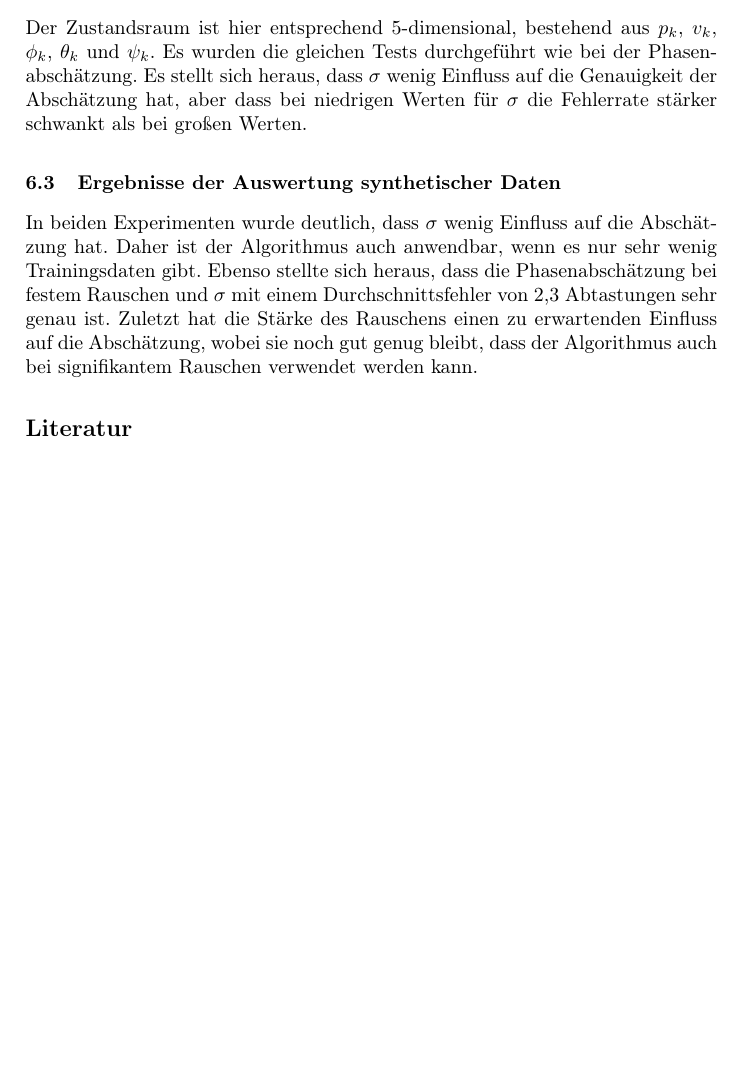
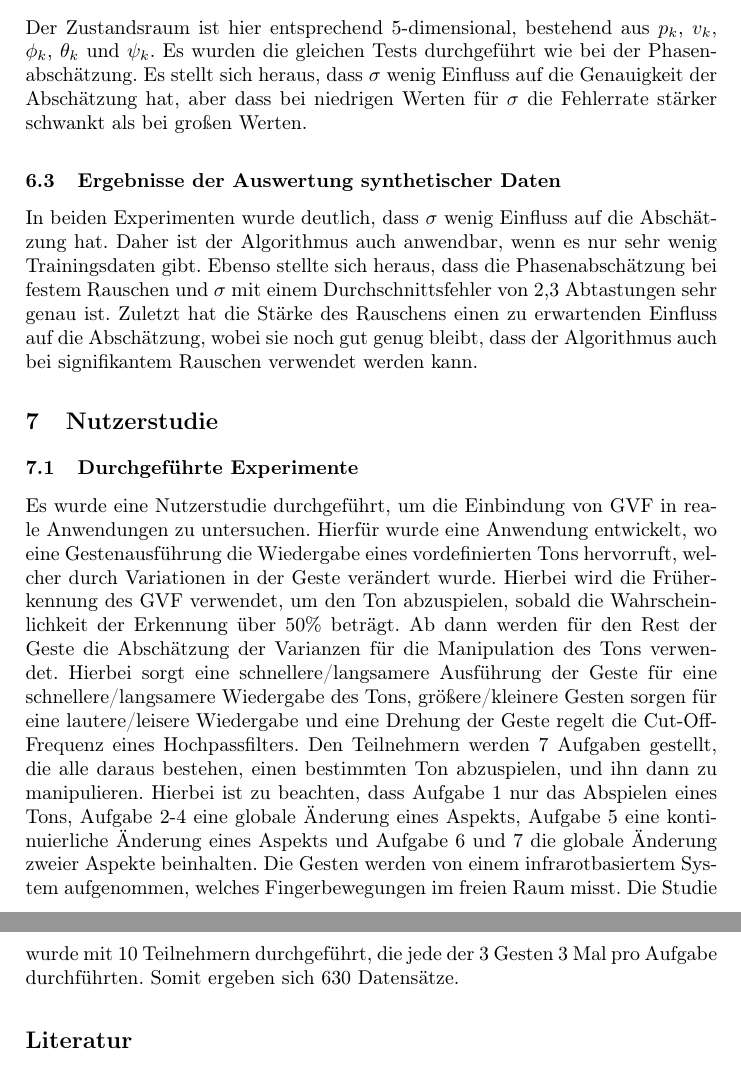
Before and after one commit to zockerr/PaperGestenerkennung, a LaTeX paper (Paper/paper.tex): part of page 4 of 4 before the commit and two parts of pages 4 and 5 of 5 after it, the two joined at a grey line, cut so that both start at the same text, the shorter picture padded with empty space. Compiled offline with pdfLaTeX.

Commit message:
Kapitel 6

```diff
--- a/Paper/paper.tex
+++ b/Paper/paper.tex
@@ -105,6 +105,11 @@ Es stellt sich heraus, dass $\sigma$ wenig Einfluss auf die Genauigkeit der Absc
 \subsection{Ergebnisse der Auswertung synthetischer Daten}
 In beiden Experimenten wurde deutlich, dass $\sigma$ wenig Einfluss auf die Abschätzung hat. Daher ist der Algorithmus auch anwendbar, wenn es nur sehr wenig Trainingsdaten gibt. Ebenso stellte sich heraus, dass die Phasenabschätzung bei festem Rauschen und $\sigma$ mit einem Durchschnittsfehler von 2,3 Abtastungen sehr genau ist. Zuletzt hat die Stärke des Rauschens einen zu erwartenden Einfluss auf die Abschätzung, wobei sie noch gut genug bleibt, dass der Algorithmus auch bei signifikantem Rauschen verwendet werden kann.
 
+\section{Nutzerstudie}
+\subsection{Durchgeführte Experimente}
+%TODO: BILDER!
+Es wurde eine Nutzerstudie durchgeführt, um die Einbindung von GVF in reale Anwendungen zu untersuchen. Hierfür wurde eine Anwendung entwickelt, wo eine Gestenausführung die Wiedergabe eines vordefinierten Tons hervorruft, welcher durch Variationen in der Geste verändert wurde. Hierbei wird die Früherkennung des GVF verwendet, um den Ton abzuspielen, sobald die Wahrscheinlichkeit der Erkennung über 50\% beträgt. Ab dann werden für den Rest der Geste die Abschätzung der Varianzen für die Manipulation des Tons verwendet. Hierbei sorgt eine schnellere/langsamere Ausführung der Geste für eine schnellere/langsamere Wiedergabe des Tons, größere/kleinere Gesten sorgen für eine lautere/leisere Wiedergabe und eine Drehung der Geste regelt die Cut-Off-Frequenz eines Hochpassfilters. Den Teilnehmern werden 7 Aufgaben gestellt, die alle daraus bestehen, einen bestimmten Ton abzuspielen, und ihn dann zu manipulieren. Hierbei ist zu beachten, dass Aufgabe 1 nur das Abspielen eines Tons, Aufgabe 2-4 eine globale Änderung eines Aspekts, Aufgabe 5 eine kontinuierliche Änderung eines Aspekts und Aufgabe 6 und 7 die globale Änderung zweier Aspekte beinhalten. Die Gesten werden von einem infrarotbasiertem System aufgenommen, welches Fingerbewegungen im freien Raum misst. Die Studie wurde mit 10 Teilnehmern durchgeführt, die jede der 3 Gesten 3 Mal pro Aufgabe durchführten. Somit ergeben sich 630 Datensätze.
+
 \bibliography{paper}
 \bibliographystyle{plain}
 \end{document}
```
Also changed, not shown: Paper/paper.pdf, 3 other files.
